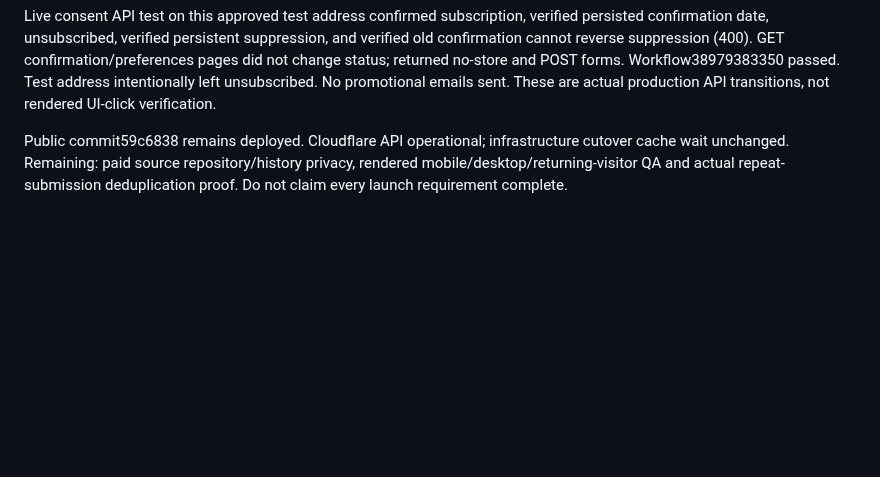
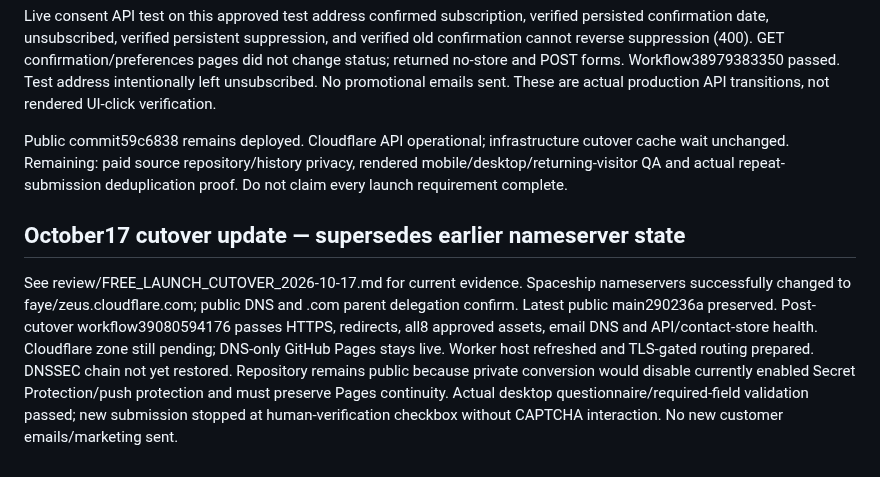
Before and after one commit to BSanders0801/Booked-AF-Calculator, a Markdown page: review/FREE_LAUNCH_VERIFICATION_2026-10-16.md, the part around the change. Rendered like a GitHub page; blank space fills up the shorter version.

Commit message:
Point October16 handoff to verified October17 nameserver migration state

```diff
--- a/review/FREE_LAUNCH_VERIFICATION_2026-10-16.md
+++ b/review/FREE_LAUNCH_VERIFICATION_2026-10-16.md
@@ -48,3 +48,7 @@ Read-only CF KV inspection found exactly one matching contact, no expiration/TTL
 Live consent API test on this approved test address confirmed subscription, verified persisted confirmation date, unsubscribed, verified persistent suppression, and verified old confirmation cannot reverse suppression (400). GET confirmation/preferences pages did not change status; returned no-store and POST forms. Workflow38979383350 passed. Test address intentionally left unsubscribed. No promotional emails sent. These are actual production API transitions, not rendered UI-click verification.
 
 Public commit59c6838 remains deployed. Cloudflare API operational; infrastructure cutover cache wait unchanged. Remaining: paid source repository/history privacy, rendered mobile/desktop/returning-visitor QA and actual repeat-submission deduplication proof. Do not claim every launch requirement complete.
+
+## October17 cutover update — supersedes earlier nameserver state
+
+See review/FREE_LAUNCH_CUTOVER_2026-10-17.md for current evidence. Spaceship nameservers successfully changed to faye/zeus.cloudflare.com; public DNS and .com parent delegation confirm. Latest public main290236a preserved. Post-cutover workflow39080594176 passes HTTPS, redirects, all8 approved assets, email DNS and API/contact-store health. Cloudflare zone still pending; DNS-only GitHub Pages stays live. Worker host refreshed and TLS-gated routing prepared. DNSSEC chain not yet restored. Repository remains public because private conversion would disable currently enabled Secret Protection/push protection and must preserve Pages continuity. Actual desktop questionnaire/required-field validation passed; new submission stopped at human-verification checkbox without CAPTCHA interaction. No new customer emails/marketing sent.
```
